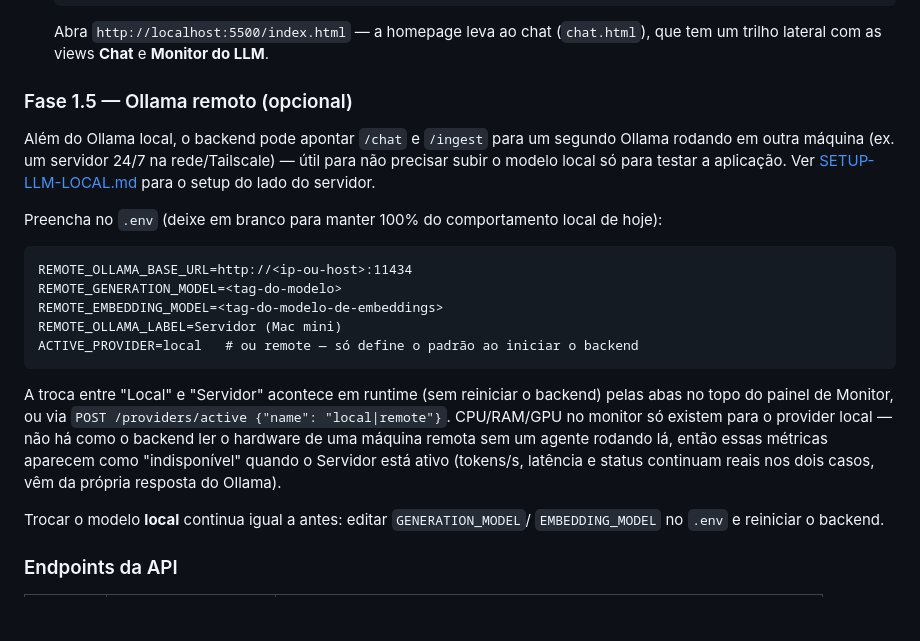
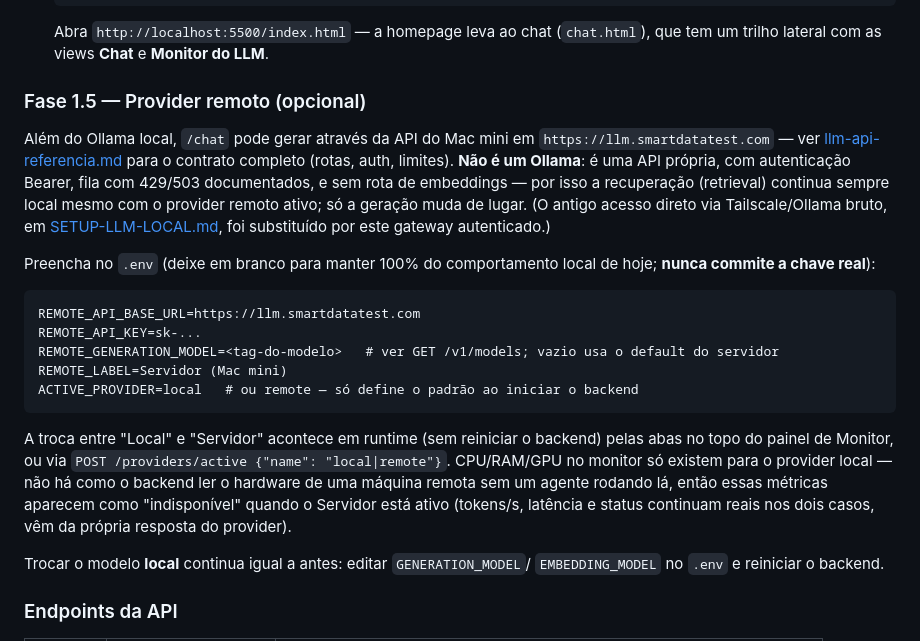
Before and after one commit to Icar0S/Evaluating-Answer-Quality-RAG-System, a Markdown page: README.md, the part around the change. Drawn GitHub-style; blank space fills up the shorter version.

Commit message:
docs: documenta a migracao do Ollama remoto para a API smartdatatest
Co-Authored-By: Claude Sonnet 5 <noreply@anthropic.com>

````diff
--- a/README.md
+++ b/README.md
@@ -76,20 +76,25 @@ Veja [docs/ARCHITECTURE.md](docs/ARCHITECTURE.md) para as decisões técnicas e
 
    Abra `http://localhost:5500/index.html` — a homepage leva ao chat (`chat.html`), que tem um trilho lateral com as views **Chat** e **Monitor do LLM**.
 
-### Fase 1.5 — Ollama remoto (opcional)
+### Fase 1.5 — Provider remoto (opcional)
 
-Além do Ollama local, o backend pode apontar `/chat` e `/ingest` para um segundo
-Ollama rodando em outra máquina (ex. um servidor 24/7 na rede/Tailscale) — útil para
-não precisar subir o modelo local só para testar a aplicação. Ver
-[SETUP-LLM-LOCAL.md](SETUP-LLM-LOCAL.md) para o setup do lado do servidor.
+Além do Ollama local, `/chat` pode gerar através da API do Mac mini em
+`https://llm.smartdatatest.com` — ver [llm-api-referencia.md](llm-api-referencia.md)
+para o contrato completo (rotas, auth, limites). **Não é um Ollama**: é uma API
+própria, com autenticação Bearer, fila com 429/503 documentados, e sem rota de
+embeddings — por isso a recuperação (retrieval) continua sempre local mesmo com
+o provider remoto ativo; só a geração muda de lugar. (O antigo acesso direto via
+Tailscale/Ollama bruto, em [SETUP-LLM-LOCAL.md](SETUP-LLM-LOCAL.md), foi
+substituído por este gateway autenticado.)
 
-Preencha no `.env` (deixe em branco para manter 100% do comportamento local de hoje):
+Preencha no `.env` (deixe em branco para manter 100% do comportamento local de hoje;
+**nunca commite a chave real**):
 
 ```
-REMOTE_OLLAMA_BASE_URL=http://<ip-ou-host>:11434
-REMOTE_GENERATION_MODEL=<tag-do-modelo>
-REMOTE_EMBEDDING_MODEL=<tag-do-modelo-de-embeddings>
-REMOTE_OLLAMA_LABEL=Servidor (Mac mini)
+REMOTE_API_BASE_URL=https://llm.smartdatatest.com
+REMOTE_API_KEY=sk-...
+REMOTE_GENERATION_MODEL=<tag-do-modelo>   # ver GET /v1/models; vazio usa o default do servidor
+REMOTE_LABEL=Servidor (Mac mini)
 ACTIVE_PROVIDER=local   # ou remote — só define o padrão ao iniciar o backend
 ```
 
@@ -98,7 +103,7 @@ abas no topo do painel de Monitor, ou via `POST /providers/active {"name": "loca
 CPU/RAM/GPU no monitor só existem para o provider local — não há como o backend ler o
 hardware de uma máquina remota sem um agente rodando lá, então essas métricas aparecem
 como "indisponível" quando o Servidor está ativo (tokens/s, latência e status continuam
-reais nos dois casos, vêm da própria resposta do Ollama).
+reais nos dois casos, vêm da própria resposta do provider).
 
 Trocar o modelo **local** continua igual a antes: editar `GENERATION_MODEL`/
 `EMBEDDING_MODEL` no `.env` e reiniciar o backend.
````
Also changed, not shown: docs/ARCHITECTURE.md (+55 -0 lines).
